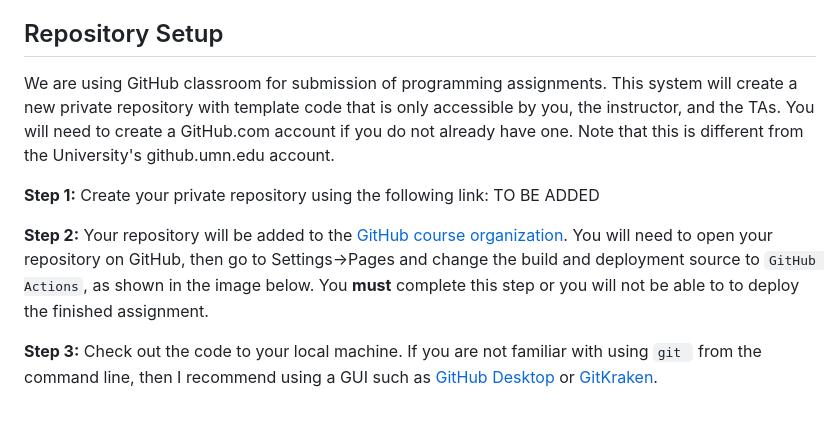
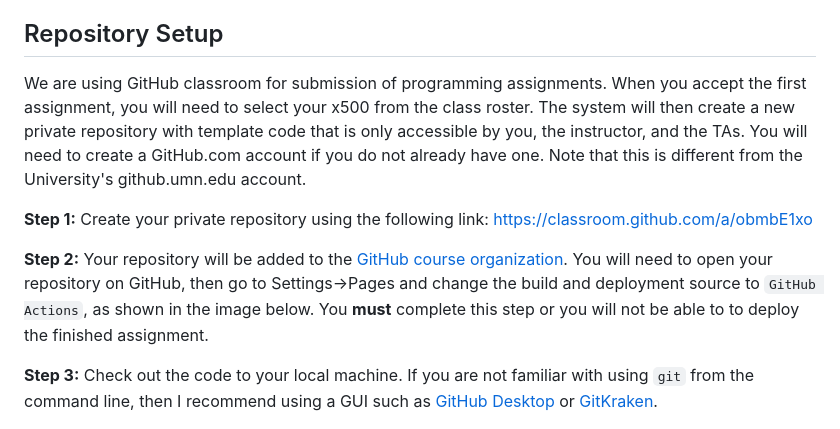
Before and after one commit to CSCI-4611-Spring-2024/Assignments, a Markdown page: Assignment-1/README.md, the part around the change. Drawn GitHub-style.

Commit message:
added github classroom link

```diff
--- a/Assignment-1/README.md
+++ b/Assignment-1/README.md
@@ -15,13 +15,13 @@ You can try a [finished version of the game](https://csci-4611-spring-2024.githu
 
 ## Repository Setup
 
-We are using GitHub classroom for submission of programming assignments.  This system will create a new private repository with template code that is only accessible by you, the instructor, and the TAs.  You will need to create a GitHub.com account if you do not already have one.  Note that this is different from the University's github.umn.edu account.
+We are using GitHub classroom for submission of programming assignments.  When you accept the first assignment, you will need to select your x500 from the class roster. The system will then create a new private repository with template code that is only accessible by you, the instructor, and the TAs. You will need to create a GitHub.com account if you do not already have one.  Note that this is different from the University's github.umn.edu account.
 
-**Step 1:** Create your private repository using the following link: TO BE ADDED
+**Step 1:** Create your private repository using the following link: https://classroom.github.com/a/obmbE1xo
 
 **Step 2:** Your repository will be added to the [GitHub course organization](https://github.com/CSCI-4611-Spring-2024).  You will need to open your repository on GitHub, then go to Settings->Pages and change the build and deployment source to `GitHub Actions`, as shown in the image below.  You **must** complete this step or you will not be able to to deploy the finished assignment.
 
-**Step 3:** Check out the code to your local machine. If you are not familiar with using `git ` from the command line, then I recommend using a GUI such as [GitHub Desktop](https://desktop.github.com/) or [GitKraken](https://www.gitkraken.com/).
+**Step 3:** Check out the code to your local machine. If you are not familiar with using `git` from the command line, then I recommend using a GUI such as [GitHub Desktop](https://desktop.github.com/) or [GitKraken](https://www.gitkraken.com/).
 
 
 
```
